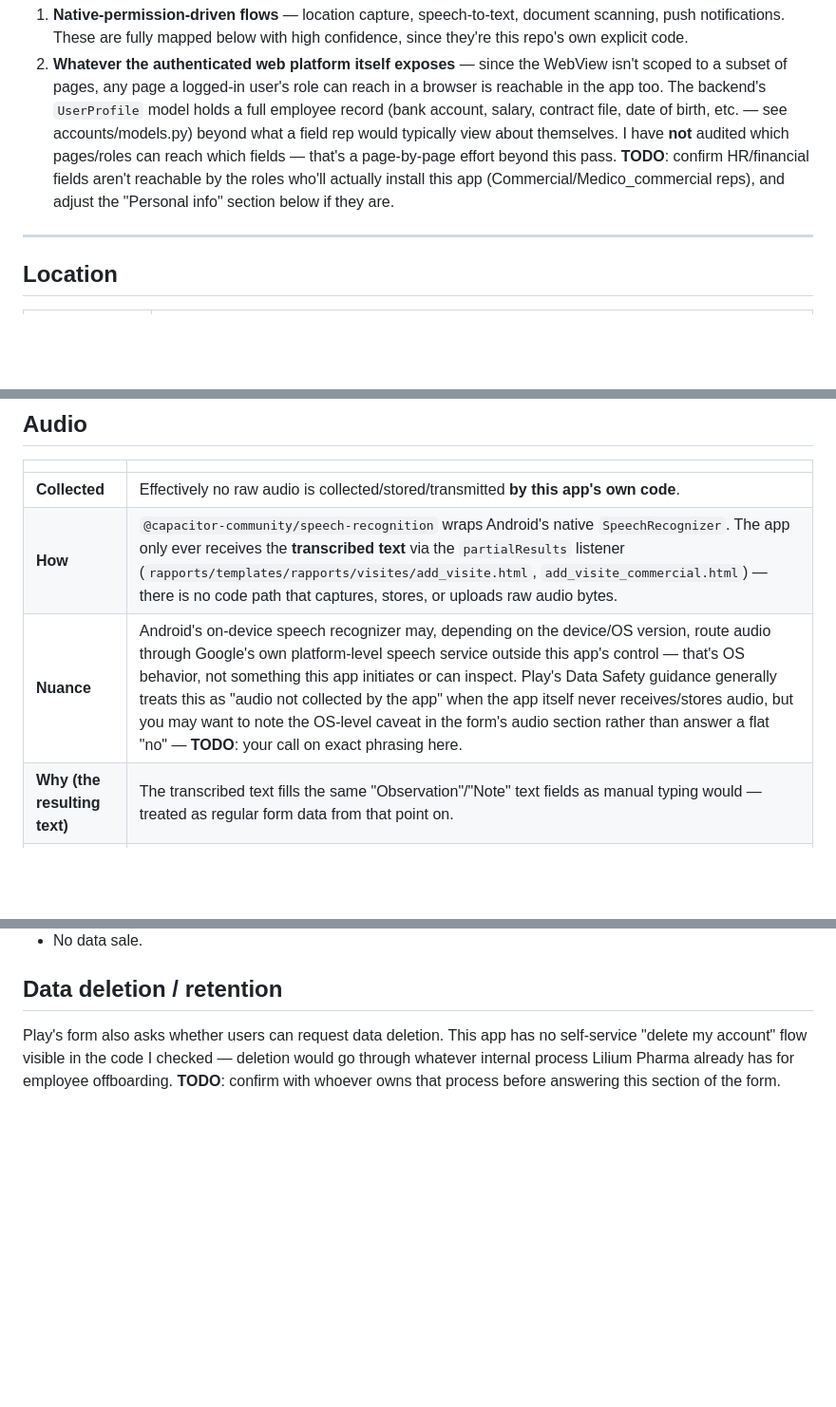
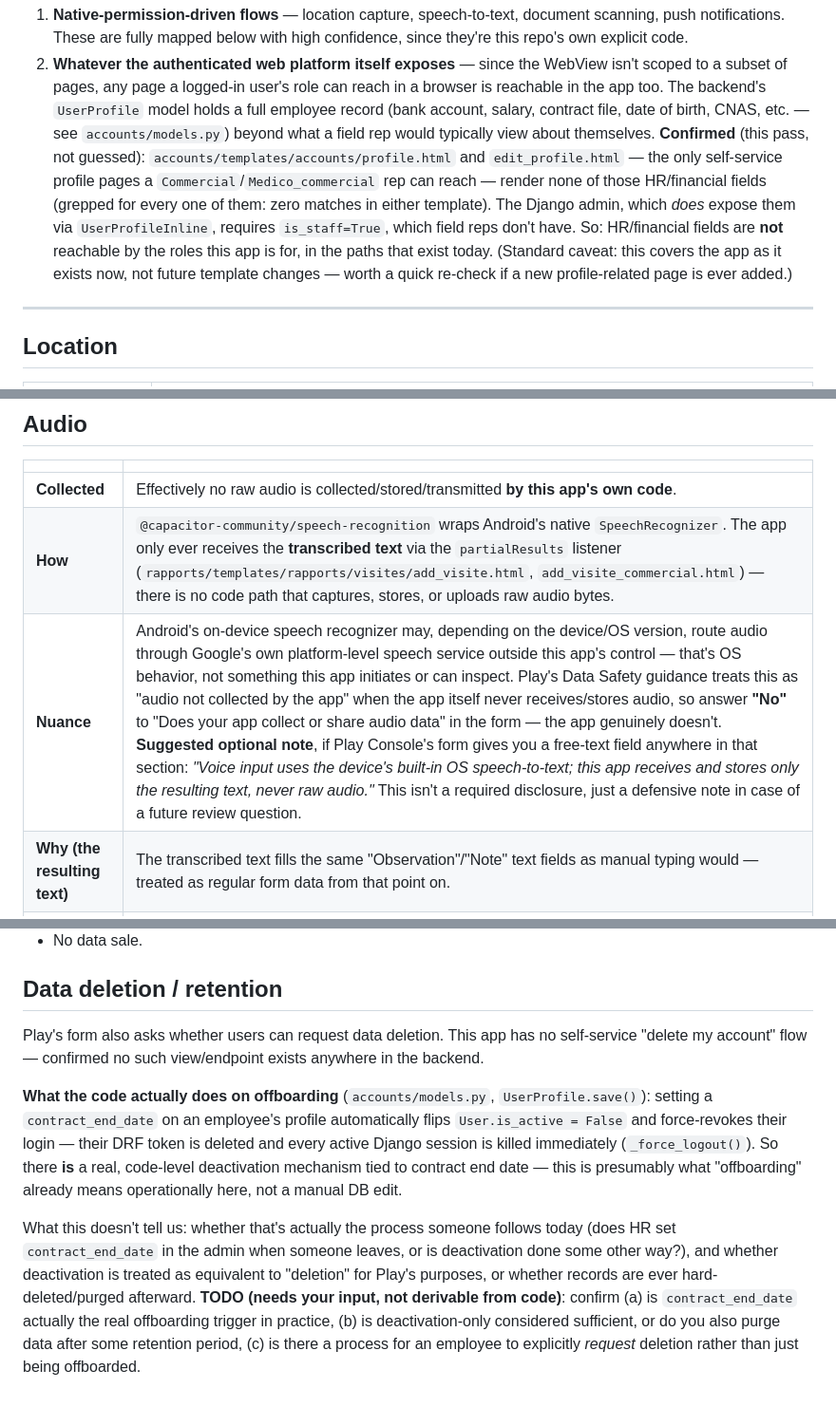
Before and after one commit to liliumdev-sofien/Mobile_app, a Markdown page: docs/play-data-safety.md, 3 parts joined by grey strips. Shown at 95% size. Drawn GitHub-style; blank space fills up the shorter version.

```diff
--- a/docs/play-data-safety.md
+++ b/docs/play-data-safety.md
@@ -17,13 +17,18 @@ same way the website is. That means two categories of data collection:
    WebView isn't scoped to a subset of pages, any page a logged-in user's
    role can reach in a browser is reachable in the app too. The backend's
    `UserProfile` model holds a full employee record (bank account, salary,
-   contract file, date of birth, etc. — see accounts/models.py) beyond
-   what a field rep would typically view about themselves. I have **not**
-   audited which pages/roles can reach which fields — that's a
-   page-by-page effort beyond this pass. **TODO**: confirm HR/financial
-   fields aren't reachable by the roles who'll actually install this app
-   (Commercial/Medico_commercial reps), and adjust the "Personal info"
-   section below if they are.
+   contract file, date of birth, CNAS, etc. — see `accounts/models.py`)
+   beyond what a field rep would typically view about themselves.
+   **Confirmed** (this pass, not guessed): `accounts/templates/accounts/profile.html`
+   and `edit_profile.html` — the only self-service profile pages a
+   `Commercial`/`Medico_commercial` rep can reach — render none of those
+   HR/financial fields (grepped for every one of them: zero matches in
+   either template). The Django admin, which *does* expose them via
+   `UserProfileInline`, requires `is_staff=True`, which field reps don't
+   have. So: HR/financial fields are **not** reachable by the roles this
+   app is for, in the paths that exist today. (Standard caveat: this
+   covers the app as it exists now, not future template changes — worth a
+   quick re-check if a new profile-related page is ever added.)
 
 ---
 
@@ -44,7 +49,7 @@ same way the website is. That means two categories of data collection:
 |---|---|
 | **Collected** | Effectively no raw audio is collected/stored/transmitted **by this app's own code**. |
 | **How** | `@capacitor-community/speech-recognition` wraps Android's native `SpeechRecognizer`. The app only ever receives the **transcribed text** via the `partialResults` listener (`rapports/templates/rapports/visites/add_visite.html`, `add_visite_commercial.html`) — there is no code path that captures, stores, or uploads raw audio bytes. |
-| **Nuance** | Android's on-device speech recognizer may, depending on the device/OS version, route audio through Google's own platform-level speech service outside this app's control — that's OS behavior, not something this app initiates or can inspect. Play's Data Safety guidance generally treats this as "audio not collected by the app" when the app itself never receives/stores audio, but you may want to note the OS-level caveat in the form's audio section rather than answer a flat "no" — **TODO**: your call on exact phrasing here. |
+| **Nuance** | Android's on-device speech recognizer may, depending on the device/OS version, route audio through Google's own platform-level speech service outside this app's control — that's OS behavior, not something this app initiates or can inspect. Play's Data Safety guidance treats this as "audio not collected by the app" when the app itself never receives/stores audio, so answer **"No"** to "Does your app collect or share audio data" in the form — the app genuinely doesn't. **Suggested optional note**, if Play Console's form gives you a free-text field anywhere in that section: *"Voice input uses the device's built-in OS speech-to-text; this app receives and stores only the resulting text, never raw audio."* This isn't a required disclosure, just a defensive note in case of a future review question. |
 | **Why (the resulting text)** | The transcribed text fills the same "Observation"/"Note" text fields as manual typing would — treated as regular form data from that point on. |
 | **Shared with third parties** | No, from the app's side. |
 
@@ -85,4 +104,8 @@ same way the website is. That means two categories of data collection:
 - No data sale.
 
 ## Data deletion / retention
-Play's form also asks whether users can request data deletion. This app has no self-service "delete my account" flow visible in the code I checked — deletion would go through whatever internal process Lilium Pharma already has for employee offboarding. **TODO**: confirm with whoever owns that process before answering this section of the form.
+Play's form also asks whether users can request data deletion. This app has no self-service "delete my account" flow — confirmed no such view/endpoint exists anywhere in the backend.
+
+**What the code actually does on offboarding** (`accounts/models.py`, `UserProfile.save()`): setting a `contract_end_date` on an employee's profile automatically flips `User.is_active = False` and force-revokes their login — their DRF token is deleted and every active Django session is killed immediately (`_force_logout()`). So there **is** a real, code-level deactivation mechanism tied to contract end date — this is presumably what "offboarding" already means operationally here, not a manual DB edit.
+
+What this doesn't tell us: whether that's actually the process someone follows today (does HR set `contract_end_date` in the admin when someone leaves, or is deactivation done some other way?), and whether deactivation is treated as equivalent to "deletion" for Play's purposes, or whether records are ever hard-deleted/purged afterward. **TODO (needs your input, not derivable from code)**: confirm (a) is `contract_end_date` actually the real offboarding trigger in practice, (b) is deactivation-only considered sufficient, or do you also purge data after some retention period, (c) is there a process for an employee to explicitly *request* deletion rather than just being offboarded.
```
Also changed, not shown: other parts of docs/play-data-safety.md (+17 -3 lines), docs/play-store-readiness-audit.md (+28 -9 lines), docs/privacy-policy.md (+23 -6 lines).
